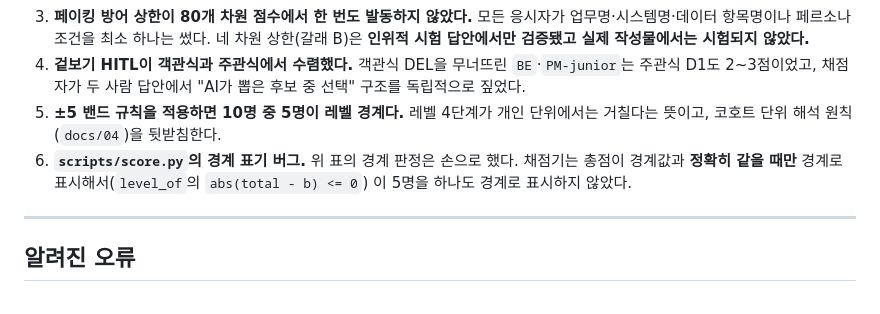
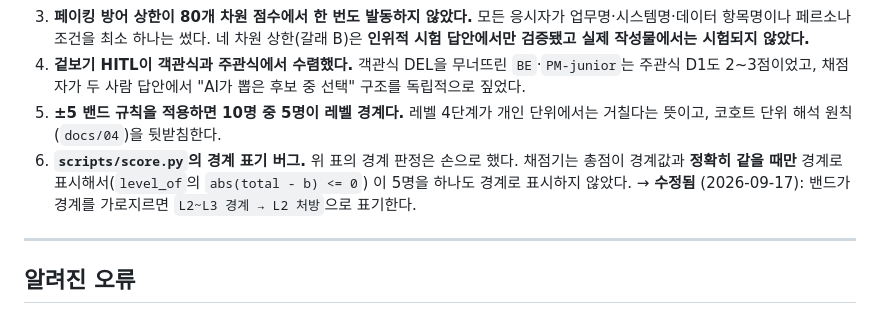
Before and after one commit to yohan-work/axst, a Markdown page: docs/11-synthetic-pilot.md, the part around the change. Rendered like a GitHub page.

```diff
--- a/docs/11-synthetic-pilot.md
+++ b/docs/11-synthetic-pilot.md
@@ -226,7 +226,7 @@ LLM 에이전트 10명에게 서로 다른 직무·AI 활용 수준·오개념
 3. **페이킹 방어 상한이 80개 차원 점수에서 한 번도 발동하지 않았다.** 모든 응시자가 업무명·시스템명·데이터 항목명이나 페르소나 조건을 최소 하나는 썼다. 네 차원 상한(갈래 B)은 **인위적 시험 답안에서만 검증됐고 실제 작성물에서는 시험되지 않았다.**
 4. **겉보기 HITL이 객관식과 주관식에서 수렴했다.** 객관식 DEL을 무너뜨린 `BE`·`PM-junior`는 주관식 D1도 2~3점이었고, 채점자가 두 사람 답안에서 "AI가 뽑은 후보 중 선택" 구조를 독립적으로 짚었다.
 5. **±5 밴드 규칙을 적용하면 10명 중 5명이 레벨 경계다.** 레벨 4단계가 개인 단위에서는 거칠다는 뜻이고, 코호트 단위 해석 원칙(`docs/04`)을 뒷받침한다.
-6. **`scripts/score.py`의 경계 표기 버그.** 위 표의 경계 판정은 손으로 했다. 채점기는 총점이 경계값과 **정확히 같을 때만** 경계로 표시해서(`level_of`의 `abs(total - b) <= 0`) 이 5명을 하나도 경계로 표시하지 않았다.
+6. **`scripts/score.py`의 경계 표기 버그.** 위 표의 경계 판정은 손으로 했다. 채점기는 총점이 경계값과 **정확히 같을 때만** 경계로 표시해서(`level_of`의 `abs(total - b) <= 0`) 이 5명을 하나도 경계로 표시하지 않았다. → **수정됨** (2026-09-17): 밴드가 경계를 가로지르면 `L2~L3 경계 → L2 처방`으로 표기한다.
 
 ---
 
```
Also changed, not shown: HANDOFF.md (+2 -2 lines), docs/99-changelog.md (+2 -1 lines).
